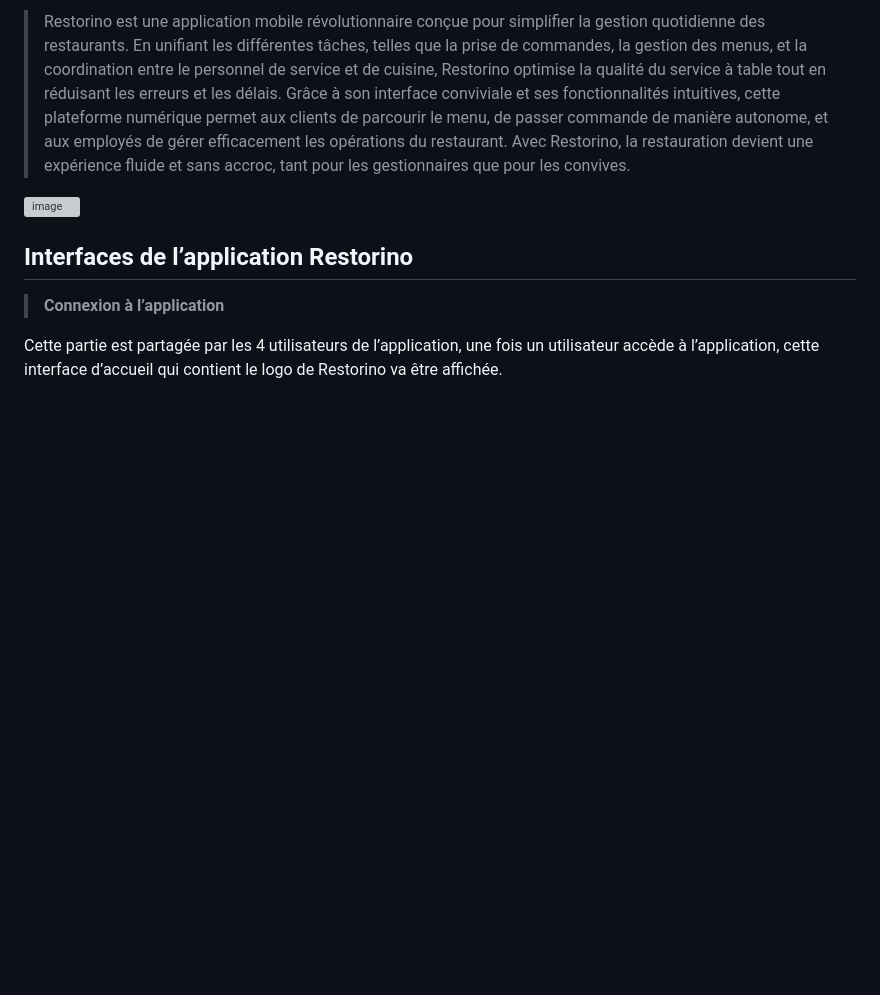
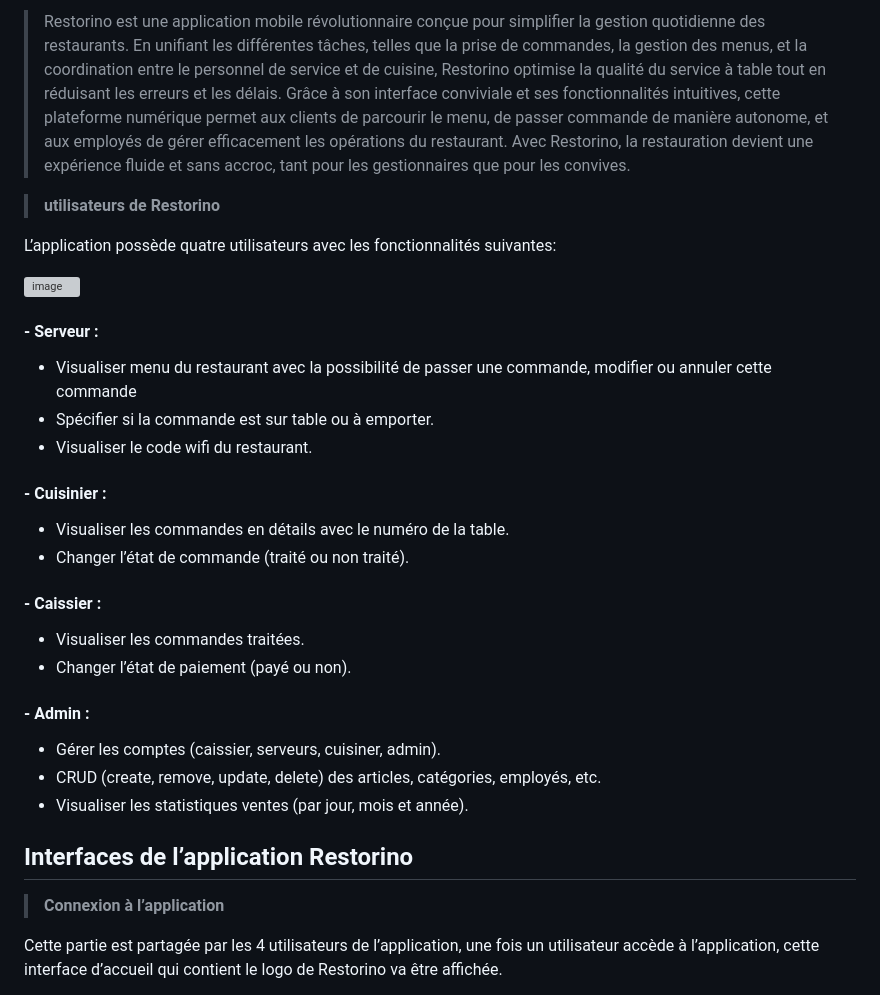
Before and after one commit to kbenjilalietu/Restorino, a Markdown page: docs/README.md, the part around the change. Rendered like a GitHub page; blank space fills up the shorter version; grey boxes are pictures that could not be loaded.

```diff
--- a/docs/README.md
+++ b/docs/README.md
@@ -4,7 +4,26 @@
 
 > Restorino est une application mobile révolutionnaire conçue pour simplifier la gestion quotidienne des restaurants. En unifiant les différentes tâches, telles que la prise de commandes, la gestion des menus, et la coordination entre le personnel de service et de cuisine, Restorino optimise la qualité du service à table tout en réduisant les erreurs et les délais. Grâce à son interface conviviale et ses fonctionnalités intuitives, cette plateforme numérique permet aux clients de parcourir le menu, de passer commande de manière autonome, et aux employés de gérer efficacement les opérations du restaurant. Avec Restorino, la restauration devient une expérience fluide et sans accroc, tant pour les gestionnaires que pour les convives.
 
+>	**utilisateurs de Restorino**
+
+L’application possède quatre utilisateurs avec les fonctionnalités suivantes:
+
 ![image](https://github.com/kbenjilalietu/Restorino/assets/81255636/63be440b-2acf-4c69-916c-d04f360b7ac2)
+
+#### -	Serveur :
+  -	Visualiser menu du restaurant avec la possibilité de passer une commande, modifier ou annuler cette commande
+  -	Spécifier si la commande est sur table ou à emporter.
+  -	Visualiser le code wifi du restaurant.
+#### -	Cuisinier :
+  -	Visualiser les commandes en détails avec le numéro de la table.
+  -	Changer l’état de commande (traité ou non traité).
+#### -	Caissier :
+  -	Visualiser les commandes traitées.
+  -	Changer l’état de paiement (payé ou non).
+#### -	Admin :
+  -	Gérer les comptes (caissier, serveurs, cuisiner, admin).
+  -	CRUD (create, remove, update, delete) des articles, catégories, employés, etc.
+  -	Visualiser les statistiques ventes (par jour, mois et année).
 
 ##	Interfaces de l’application Restorino
 
```
